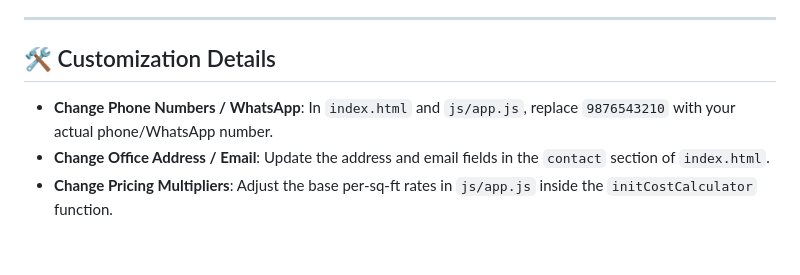
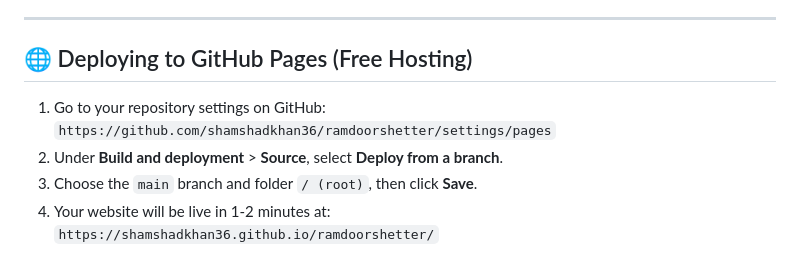
Before and after one commit to shamshadkhan36/ramdoorshetter, a Markdown page: README.md, the part around one of its changes. Drawn GitHub-style.

```diff
--- a/README.md
+++ b/README.md
@@ -69,11 +76,11 @@ Then open [http://localhost:8000](http://localhost:8000) in your browser.
 
 ---
 
-## 🛠️ Customization Details
+## 🌐 Deploying to GitHub Pages (Free Hosting)
 
-- **Change Phone Numbers / WhatsApp**:
-  In `index.html` and `js/app.js`, replace `9876543210` with your actual phone/WhatsApp number.
-- **Change Office Address / Email**:
-  Update the address and email fields in the `contact` section of `index.html`.
-- **Change Pricing Multipliers**:
-  Adjust the base per-sq-ft rates in `js/app.js` inside the `initCostCalculator` function.
+1. Go to your repository settings on GitHub:
+   `https://github.com/shamshadkhan36/ramdoorshetter/settings/pages`
+2. Under **Build and deployment** > **Source**, select **Deploy from a branch**.
+3. Choose the `main` branch and folder `/ (root)`, then click **Save**.
+4. Your website will be live in 1-2 minutes at:
+   `https://shamshadkhan36.github.io/ramdoorshetter/`
```
Also changed, not shown: other parts of README.md (+48 -41 lines).
